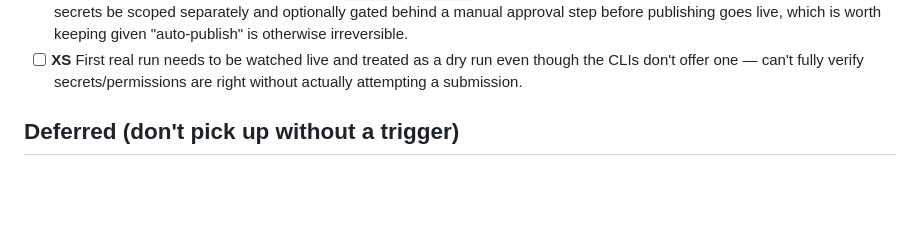
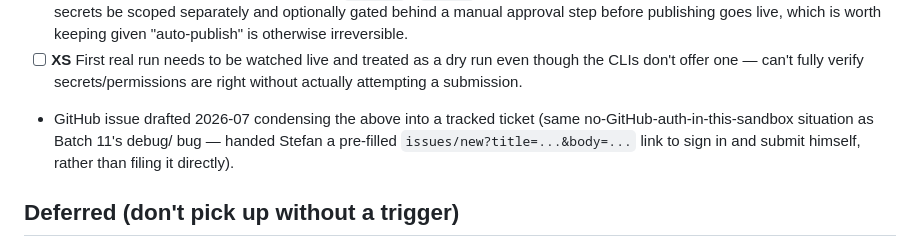
Before and after one commit to tronicum/inkpour, a Markdown page: planning/TODOs.md, the part around the change. Rendered like a GitHub page; blank space fills up the shorter version.

Commit message:
docs: draft store-publishing automation issue (Batch 10)

```diff
--- a/planning/TODOs.md
+++ b/planning/TODOs.md
@@ -991,6 +991,10 @@ landing, not just started:
 - [ ] **XS** First real run needs to be watched live and treated as a dry run
   even though the CLIs don't offer one — can't fully verify secrets/permissions
   are right without actually attempting a submission.
+- GitHub issue drafted 2026-07 condensing the above into a tracked ticket
+  (same no-GitHub-auth-in-this-sandbox situation as Batch 11's debug/ bug —
+  handed Stefan a pre-filled `issues/new?title=...&body=...` link to sign
+  in and submit himself, rather than filing it directly).
 
 ## Deferred (don't pick up without a trigger)
 - [ ] **XL** Safari App Store: `xcrun safari-web-extension-converter`, open
```
